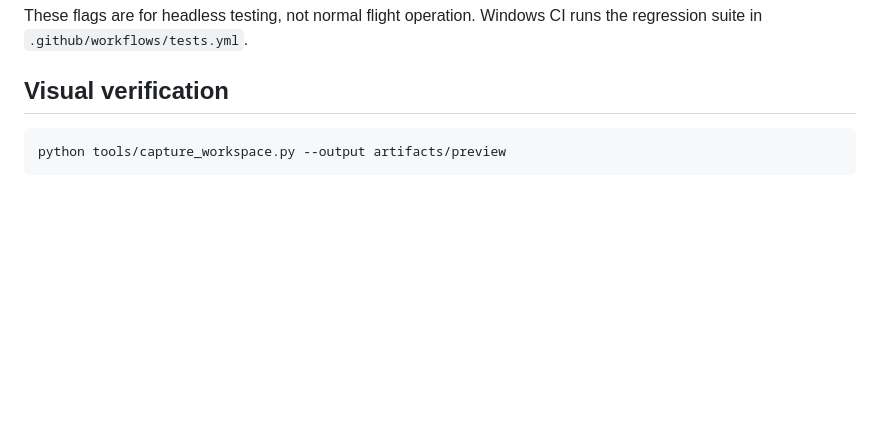
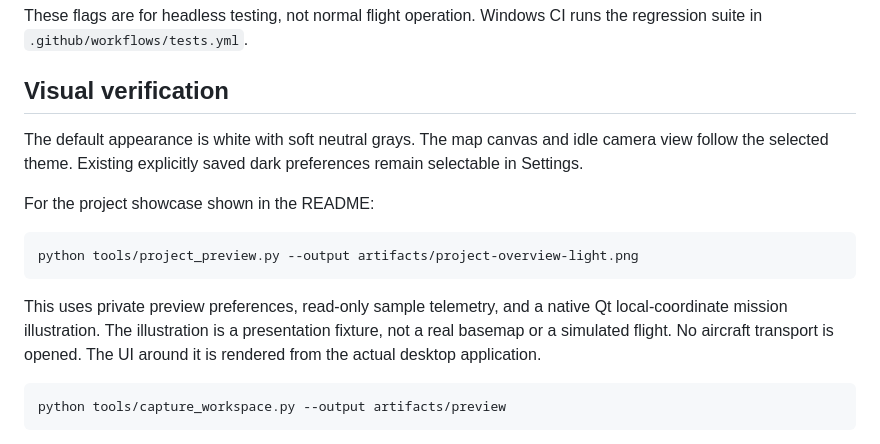
Before and after one commit to HarryZ0305/python-gcs, a Markdown page: docs/desktop-upgrade.md, the part around the change. Drawn GitHub-style; blank space fills up the shorter version.

````diff
--- a/docs/desktop-upgrade.md
+++ b/docs/desktop-upgrade.md
@@ -74,6 +74,21 @@ the regression suite in `.github/workflows/tests.yml`.
 
 ## Visual verification
 
+The default appearance is white with soft neutral grays. The map canvas and idle
+camera view follow the selected theme. Existing explicitly saved dark preferences
+remain selectable in Settings.
+
+For the project showcase shown in the README:
+
+```powershell
+python tools/project_preview.py --output artifacts/project-overview-light.png
+```
+
+This uses private preview preferences, read-only sample telemetry, and a native Qt
+local-coordinate mission illustration. The illustration is a presentation fixture,
+not a real basemap or a simulated flight. No aircraft transport is opened. The UI
+around it is rendered from the actual desktop application.
+
 ```powershell
 python tools/capture_workspace.py --output artifacts/preview
 ```
````
Also changed, not shown: README.md (+5 -1 lines), design/project-overview-light.png (added), 6 other files.
